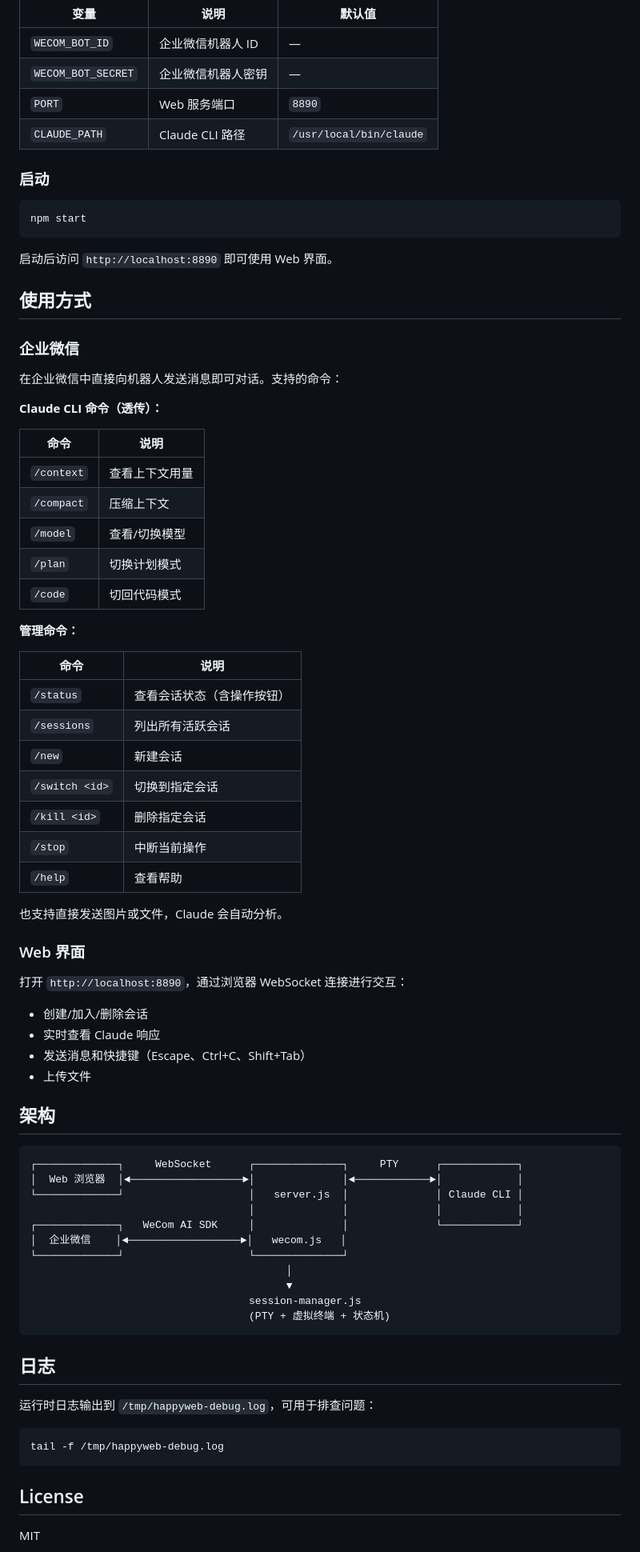
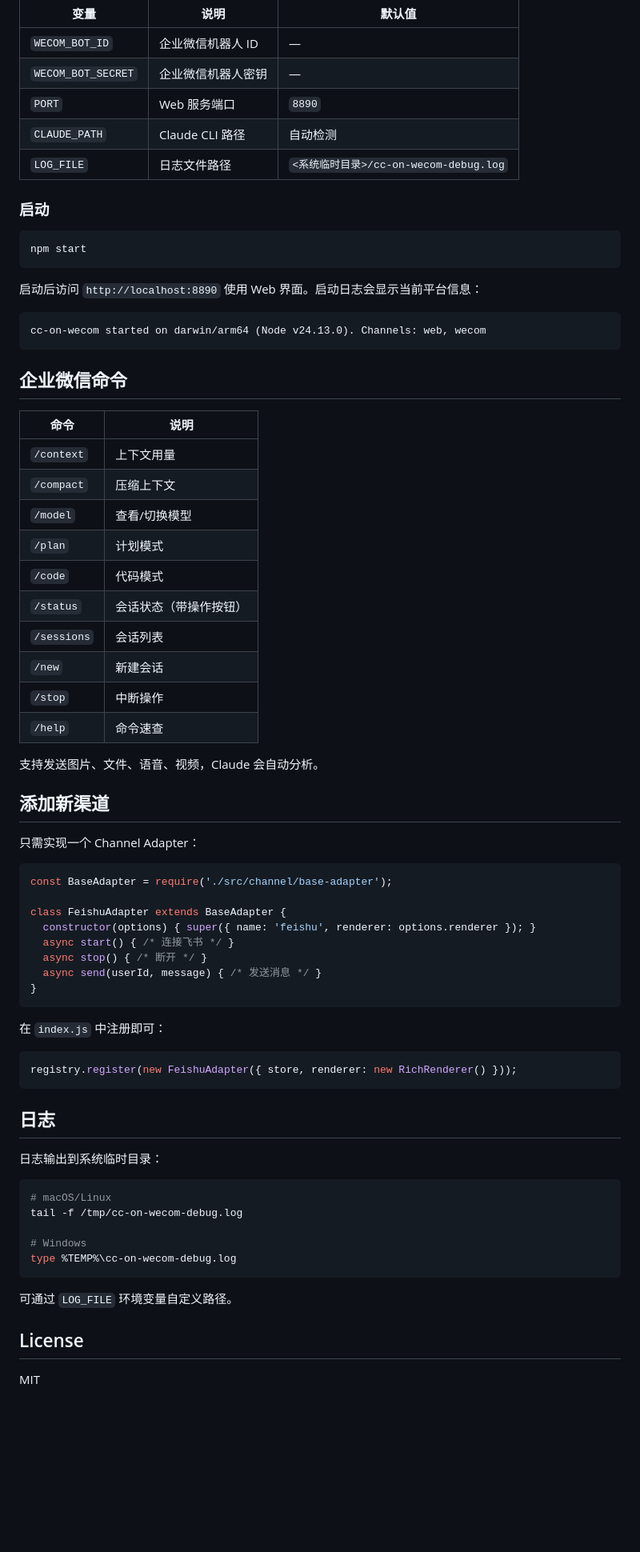
Before and after one commit to alunshqu/cc-on-wecom, a Markdown page: README.md, the part around one of its changes. Shown at 80% size. GitHub-like rendering; blank space fills up the shorter version.

````diff
--- a/README.md
+++ b/README.md
@@ -42,7 +79,8 @@ cp .env.example .env
 | `WECOM_BOT_ID` | 企业微信机器人 ID | — |
 | `WECOM_BOT_SECRET` | 企业微信机器人密钥 | — |
 | `PORT` | Web 服务端口 | `8890` |
-| `CLAUDE_PATH` | Claude CLI 路径 | `/usr/local/bin/claude` |
+| `CLAUDE_PATH` | Claude CLI 路径 | 自动检测 |
+| `LOG_FILE` | 日志文件路径 | `<系统临时目录>/cc-on-wecom-debug.log` |
 
 ### 启动
 
@@ -50,70 +88,63 @@ cp .env.example .env
 npm start
 ```
 
-启动后访问 `http://localhost:8890` 即可使用 Web 界面。
+启动后访问 `http://localhost:8890` 使用 Web 界面。启动日志会显示当前平台信息：
 
-## 使用方式
+```
+cc-on-wecom started on darwin/arm64 (Node v24.13.0). Channels: web, wecom
+```
 
-### 企业微信
-
-在企业微信中直接向机器人发送消息即可对话。支持的命令：
-
-**Claude CLI 命令（透传）：**
+## 企业微信命令
 
 | 命令 | 说明 |
 |------|------|
-| `/context` | 查看上下文用量 |
+| `/context` | 上下文用量 |
 | `/compact` | 压缩上下文 |
 | `/model` | 查看/切换模型 |
-| `/plan` | 切换计划模式 |
-| `/code` | 切回代码模式 |
+| `/plan` | 计划模式 |
+| `/code` | 代码模式 |
+| `/status` | 会话状态（带操作按钮） |
+| `/sessions` | 会话列表 |
+| `/new` | 新建会话 |
+| `/stop` | 中断操作 |
+| `/help` | 命令速查 |
 
-**管理命令：**
+支持发送图片、文件、语音、视频，Claude 会自动分析。
 
-| 命令 | 说明 |
-|------|------|
-| `/status` | 查看会话状态（含操作按钮） |
-| `/sessions` | 列出所有活跃会话 |
-| `/new` | 新建会话 |
-| `/switch <id>` | 切换到指定会话 |
-| `/kill <id>` | 删除指定会话 |
-| `/stop` | 中断当前操作 |
-| `/help` | 查看帮助 |
+## 添加新渠道
 
-也支持直接发送图片或文件，Claude 会自动分析。
+只需实现一个 Channel Adapter：
 
-### Web 界面
+```javascript
+const BaseAdapter = require('./src/channel/base-adapter');
 
-打开 `http://localhost:8890`，通过浏览器 WebSocket 连接进行交互：
+class FeishuAdapter extends BaseAdapter {
+  constructor(options) { super({ name: 'feishu', renderer: options.renderer }); }
+  async start() { /* 连接飞书 */ }
+  async stop() { /* 断开 */ }
+  async send(userId, message) { /* 发送消息 */ }
+}
+```
 
-- 创建/加入/删除会话
-- 实时查看 Claude 响应
-- 发送消息和快捷键（Escape、Ctrl+C、Shift+Tab）
-- 上传文件
+在 `index.js` 中注册即可：
 
-## 架构
-
-```
-┌─────────────┐     WebSocket      ┌──────────────┐     PTY      ┌────────────┐
-│  Web 浏览器  │◄──────────────────►│              │◄────────────►│            │
-└─────────────┘                    │   server.js  │              │ Claude CLI │
-                                   │              │              │            │
-┌─────────────┐   WeCom AI SDK     │              │              └────────────┘
-│  企业微信    │◄──────────────────►│   wecom.js   │
-└─────────────┘                    └──────────────┘
-                                         │
-                                         ▼
-                                   session-manager.js
-                                   (PTY + 虚拟终端 + 状态机)
+```javascript
+registry.register(new FeishuAdapter({ store, renderer: new RichRenderer() }));
 ```
 
 ## 日志
 
-运行时日志输出到 `/tmp/happyweb-debug.log`，可用于排查问题：
+日志输出到系统临时目录：
 
 ```bash
-tail -f /tmp/happyweb-debug.log
+# macOS/Linux
+tail -f /tmp/cc-on-wecom-debug.log
+
+# Windows
+type %TEMP%\cc-on-wecom-debug.log
 ```
+
+可通过 `LOG_FILE` 环境变量自定义路径。
 
 ## License
 
````
Also changed, not shown: other parts of README.md (+52 -15 lines).
